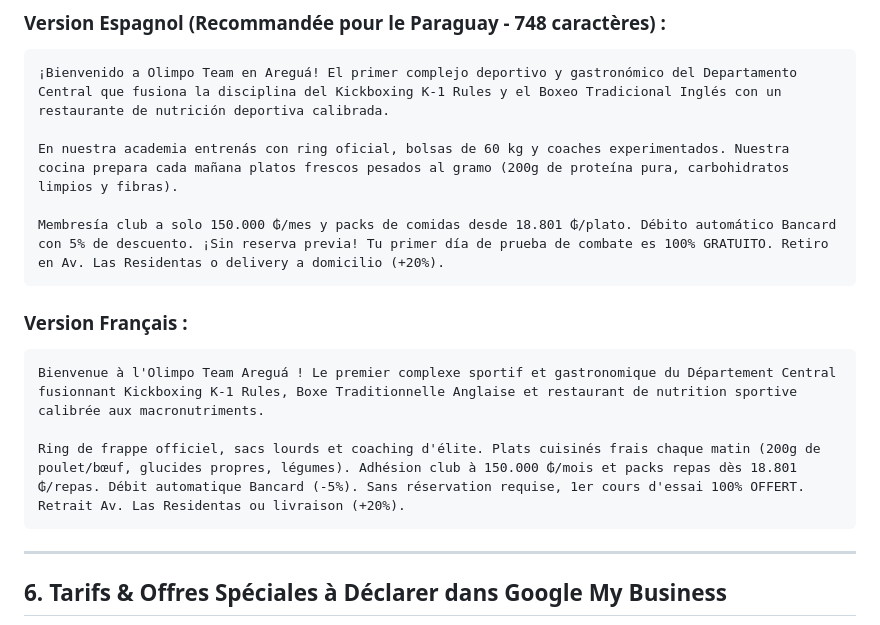
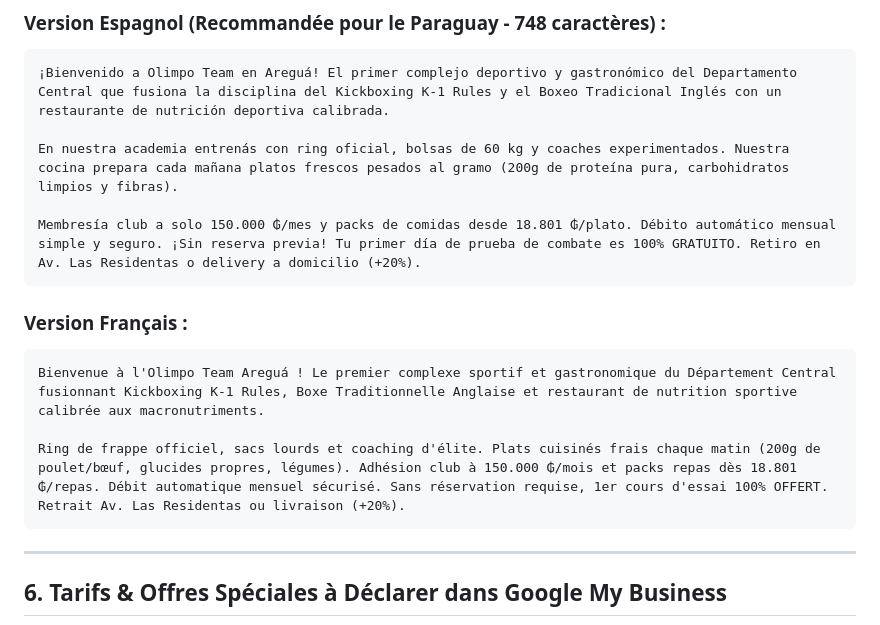
Before and after one commit to MAKE-A-SHIFT/Olimpo-Resto-Combat, a Markdown page: GOOGLE_BUSINESS_PROFILE.md, the part around the change. Drawn GitHub-style.

Commit message:
docs: sync Google Business Profile prices and recurrent payment details without discount badge

````diff
--- a/GOOGLE_BUSINESS_PROFILE.md
+++ b/GOOGLE_BUSINESS_PROFILE.md
@@ -81,14 +81,14 @@
 
 En nuestra academia entrenás con ring oficial, bolsas de 60 kg y coaches experimentados. Nuestra cocina prepara cada mañana platos frescos pesados al gramo (200g de proteína pura, carbohidratos limpios y fibras).
 
-Membresía club a solo 150.000 ₲/mes y packs de comidas desde 18.801 ₲/plato. Débito automático Bancard con 5% de descuento. ¡Sin reserva previa! Tu primer día de prueba de combate es 100% GRATUITO. Retiro en Av. Las Residentas o delivery a domicilio (+20%).
+Membresía club a solo 150.000 ₲/mes y packs de comidas desde 18.801 ₲/plato. Débito automático mensual simple y seguro. ¡Sin reserva previa! Tu primer día de prueba de combate es 100% GRATUITO. Retiro en Av. Las Residentas o delivery a domicilio (+20%).
 ```
 
 ### Version Français :
 ```text
 Bienvenue à l'Olimpo Team Areguá ! Le premier complexe sportif et gastronomique du Département Central fusionnant Kickboxing K-1 Rules, Boxe Traditionnelle Anglaise et restaurant de nutrition sportive calibrée aux macronutriments.
 
-Ring de frappe officiel, sacs lourds et coaching d'élite. Plats cuisinés frais chaque matin (200g de poulet/bœuf, glucides propres, légumes). Adhésion club à 150.000 ₲/mois et packs repas dès 18.801 ₲/repas. Débit automatique Bancard (-5%). Sans réservation requise, 1er cours d'essai 100% OFFERT. Retrait Av. Las Residentas ou livraison (+20%).
+Ring de frappe officiel, sacs lourds et coaching d'élite. Plats cuisinés frais chaque matin (200g de poulet/bœuf, glucides propres, légumes). Adhésion club à 150.000 ₲/mois et packs repas dès 18.801 ₲/repas. Débit automatique mensuel sécurisé. Sans réservation requise, 1er cours d'essai 100% OFFERT. Retrait Av. Las Residentas ou livraison (+20%).
 ```
 
 ---
````
